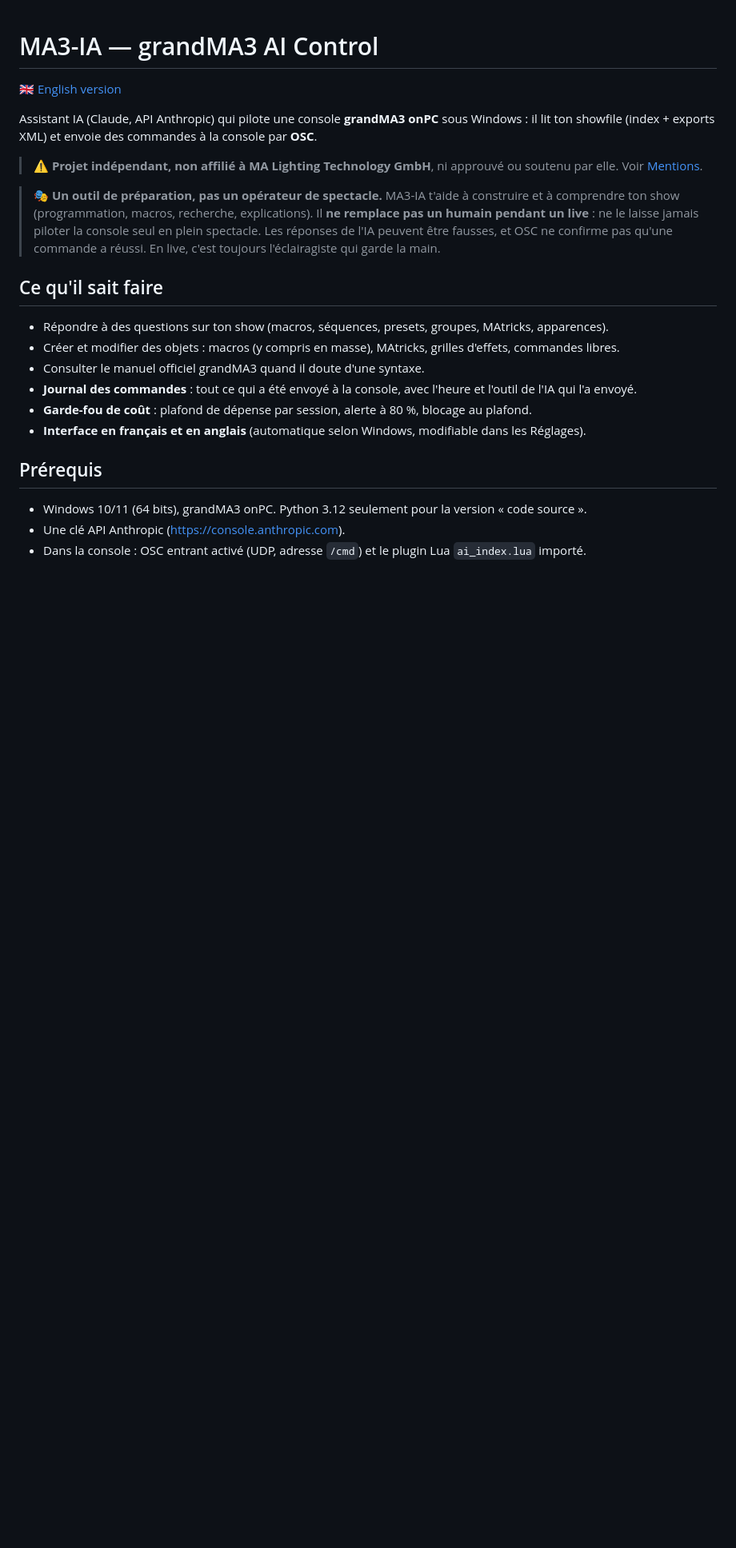
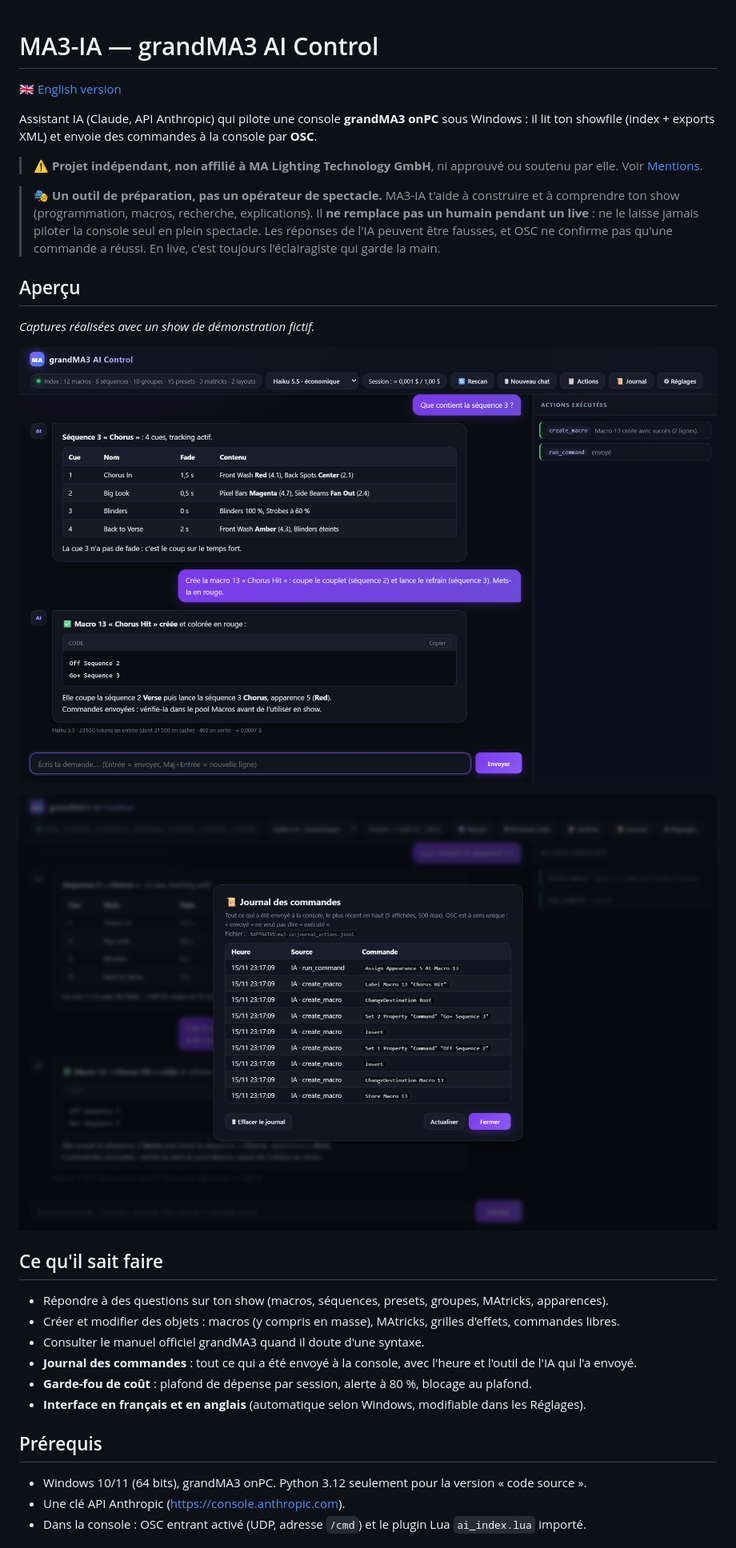
Before and after one commit to elio7224/ma3-ia, a Markdown page: README.md, the part around the change. Shown at 80% size. Rendered like a GitHub page; pictures changed too: docs/captures/chat_fr.png (added), docs/captures/journal_fr.png (added); blank space fills up the shorter version.

```diff
--- a/README.md
+++ b/README.md
@@ -12,6 +12,13 @@ il lit ton showfile (index + exports XML) et envoie des commandes à la console
 > (programmation, macros, recherche, explications). Il **ne remplace pas un humain pendant un live** : ne le laisse
 > jamais piloter la console seul en plein spectacle. Les réponses de l'IA peuvent être fausses, et OSC ne confirme
 > pas qu'une commande a réussi. En live, c'est toujours l'éclairagiste qui garde la main.
+
+## Aperçu
+*Captures réalisées avec un show de démonstration fictif.*
+
+![Le chat : l'IA lit une séquence puis crée une macro](docs/captures/chat_fr.png)
+
+![Le journal : chaque commande envoyée à la console, avec l'heure et l'outil de l'IA](docs/captures/journal_fr.png)
 
 ## Ce qu'il sait faire
 - Répondre à des questions sur ton show (macros, séquences, presets, groupes, MAtricks, apparences).
```
Also changed, not shown: README.en.md (+7 -0 lines), docs/captures/chat_en.png (added), docs/captures/journal_en.png (added).
